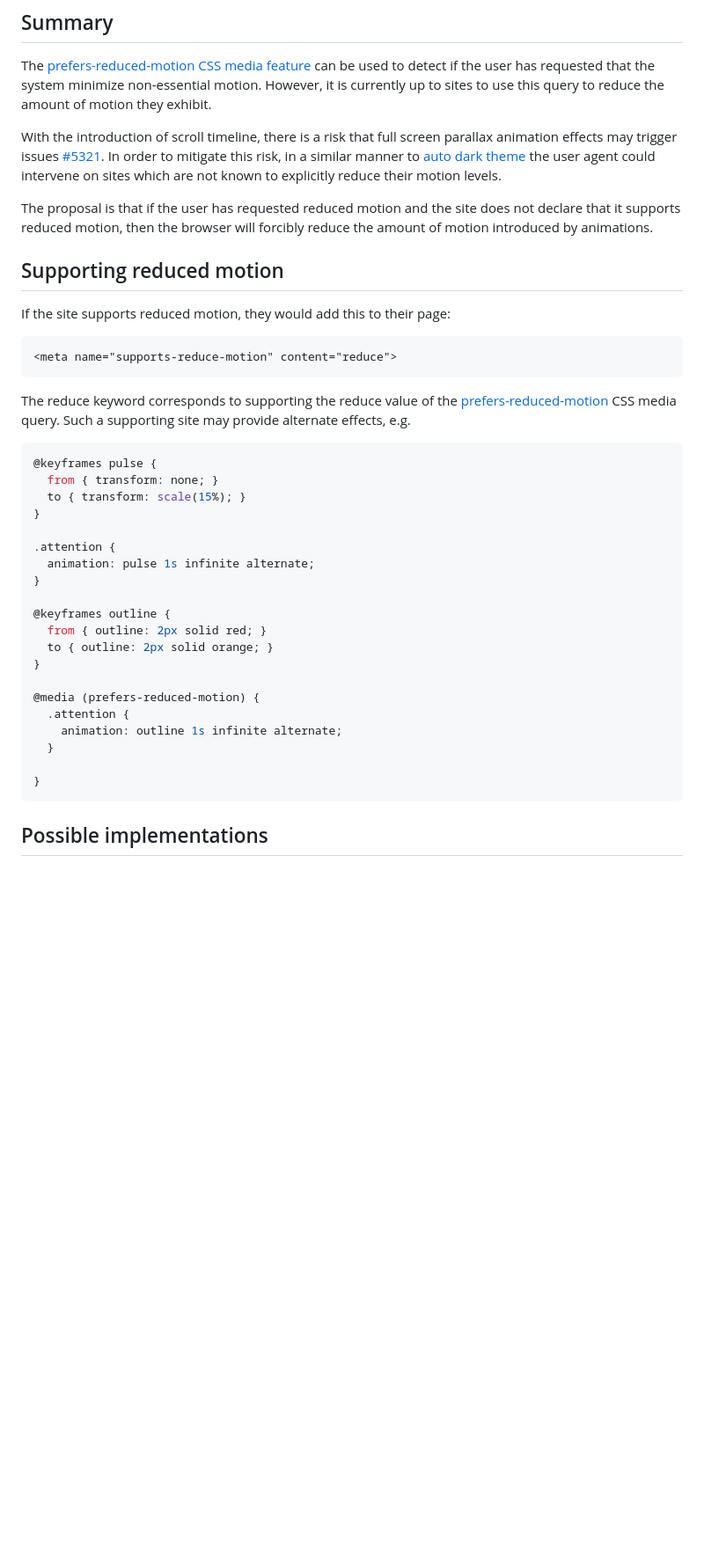
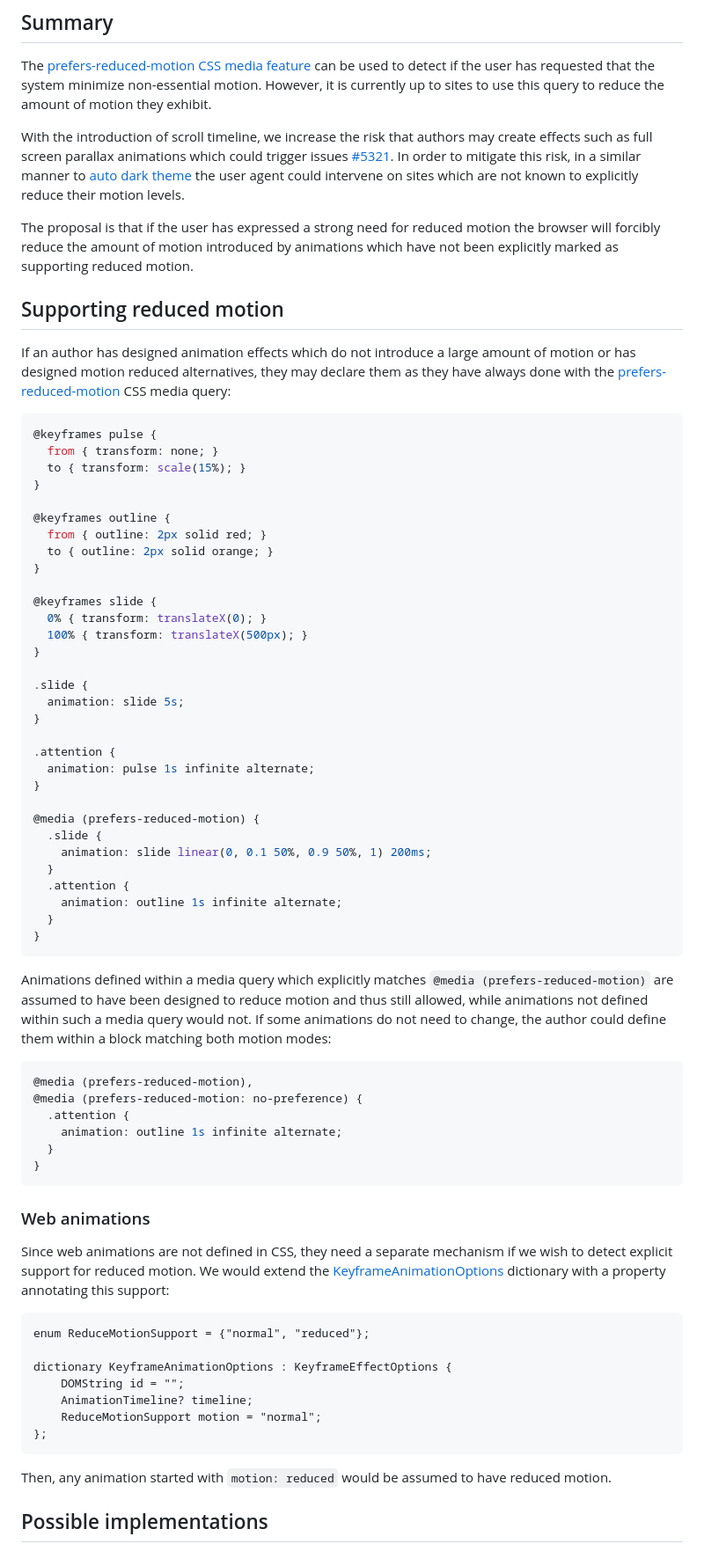
Before and after one commit to flackr/reduce-motion, a Markdown page: README.md, the part around the change. Shown: that part at 88% size. Rendered like a GitHub page; blank space fills up the shorter version.

Commit message:
Update explainer with per-animation support.

````diff
--- a/explainer.md
+++ b/README.md
@@ -8,28 +8,23 @@ can be used to detect if the user has requested that the system minimize non-ess
 However, it is currently up to sites to use this query to reduce the amount of
 motion they exhibit.
 
-With the introduction of scroll timeline, there is a risk that full screen
-parallax animation effects may trigger issues
+With the introduction of scroll timeline, we increase the risk that authors may
+create effects such as full screen parallax animations which could trigger issues
 [#5321](https://github.com/w3c/csswg-drafts/issues/5321). In order to mitigate
 this risk, in a similar manner to [auto dark
 theme](https://developer.chrome.com/blog/auto-dark-theme/) the user agent could
 intervene on sites which are not known to explicitly reduce their motion levels.
 
-The proposal is that if the user has requested reduced motion and the site does
-not declare that it supports reduced motion, then the browser will forcibly
-reduce the amount of motion introduced by animations.
+The proposal is that if the user has expressed a strong need for reduced motion
+the browser will forcibly reduce the amount of motion introduced by animations
+which have not been explicitly marked as supporting reduced motion.
 
 ## Supporting reduced motion
 
-If the site supports reduced motion, they would add this to their page:
-
-```html
-<meta name="supports-reduce-motion" content="reduce">
-```
-
-The reduce keyword corresponds to supporting the reduce value of the
-[prefers-reduced-motion](https://drafts.csswg.org/mediaqueries-5/#prefers-reduced-motion) CSS media query.
-Such a supporting site may provide alternate effects, e.g.
+If an author has designed animation effects which do not introduce a large amount of
+motion or has designed motion reduced alternatives, they may declare them as they
+have always done with the
+[prefers-reduced-motion](https://drafts.csswg.org/mediaqueries-5/#prefers-reduced-motion) CSS media query:
 
 ```css
 @keyframes pulse {
@@ -37,22 +32,68 @@ Such a supporting site may provide alternate effects, e.g.
   to { transform: scale(15%); }
 }
 
-.attention {
-  animation: pulse 1s infinite alternate;
-}
-
 @keyframes outline {
   from { outline: 2px solid red; }
   to { outline: 2px solid orange; }
 }
 
+@keyframes slide {
+  0% { transform: translateX(0); }
+  100% { transform: translateX(500px); }
+}
+
+.slide {
+  animation: slide 5s;
+}
+
+.attention {
+  animation: pulse 1s infinite alternate;
+}
+
 @media (prefers-reduced-motion) {
+  .slide {
+    animation: slide linear(0, 0.1 50%, 0.9 50%, 1) 200ms;
+  }
   .attention {
     animation: outline 1s infinite alternate;
   }
-
 }
 ```
+
+Animations defined within a media query which explicitly matches
+`@media (prefers-reduced-motion)` are assumed to have been designed to reduce
+motion and thus still allowed, while animations not defined within such a
+media query would not. If some animations do not need to change, the author
+could define them within a block matching both motion modes:
+
+```css
+@media (prefers-reduced-motion),
+@media (prefers-reduced-motion: no-preference) {
+  .attention {
+    animation: outline 1s infinite alternate;
+  }
+}
+```
+
+### Web animations
+
+Since web animations are not defined in CSS, they need a separate mechanism if
+we wish to detect explicit support for reduced motion. We would extend the
+[KeyframeAnimationOptions](https://www.w3.org/TR/web-animations-1/#dictdef-keyframeanimationoptions)
+dictionary with a property annotating this support:
+
+```
+enum ReduceMotionSupport = {"normal", "reduced"};
+
+dictionary KeyframeAnimationOptions : KeyframeEffectOptions {
+    DOMString id = "";
+    AnimationTimeline? timeline;
+    ReduceMotionSupport motion = "normal";
+};
+```
+
+Then, any animation started with `motion: reduced` would be assumed to have
+reduced motion.
 
 ## Possible implementations
 
````
